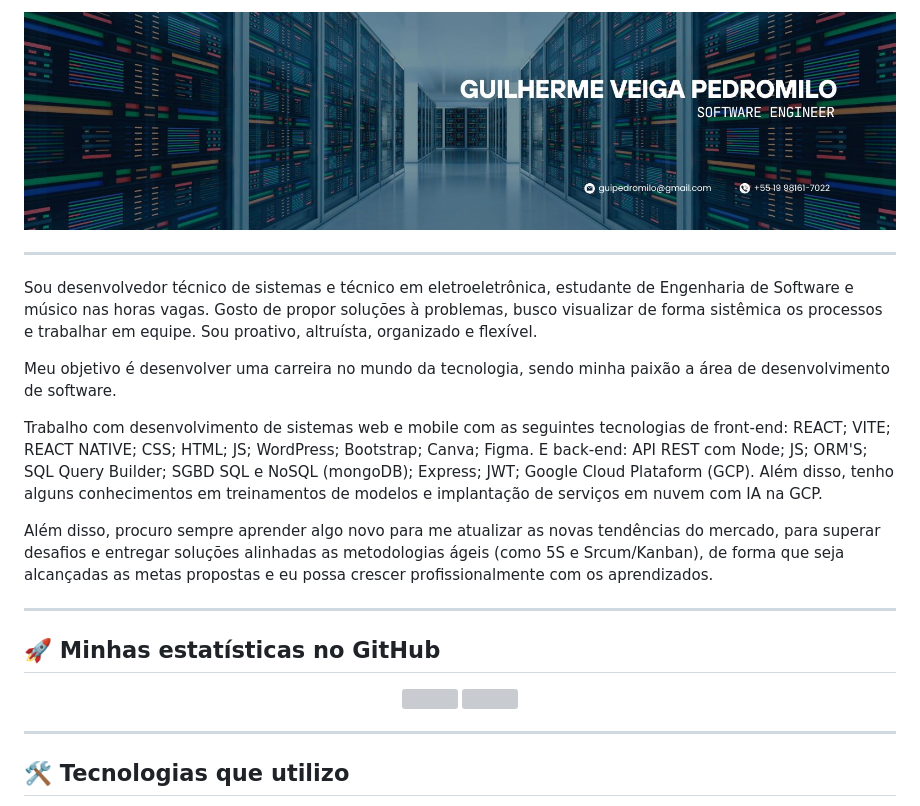
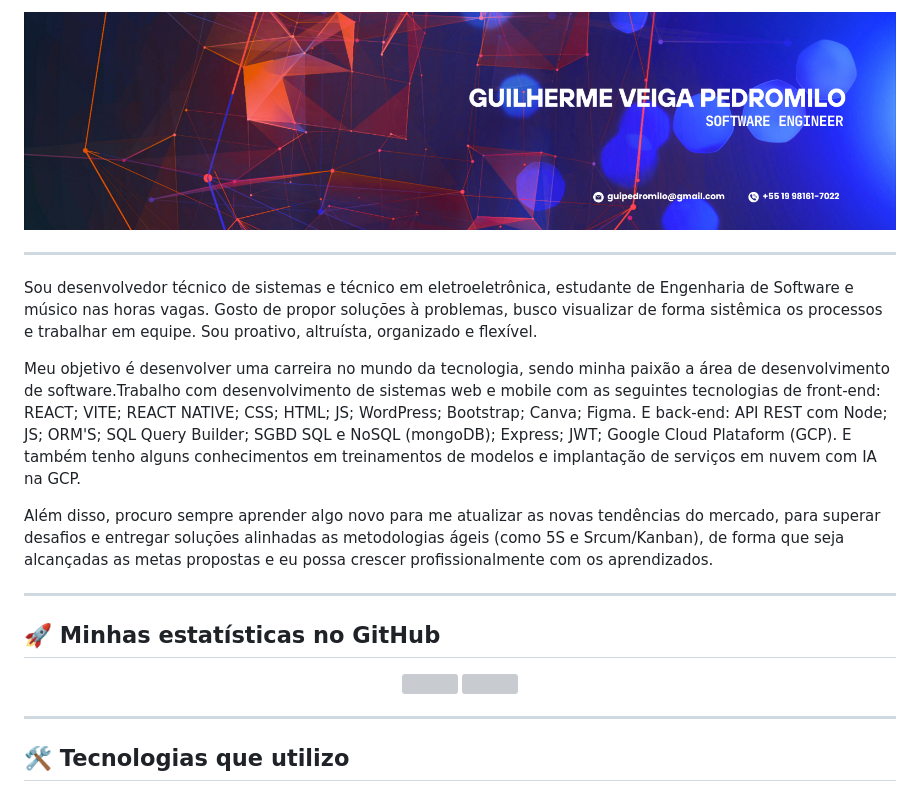
Before and after one commit to GuilhermeVeigaPedromilo/GuilhermeVeigaPedromilo, a Markdown page: README.md, the part around the change printed below. GitHub-like rendering; pictures changed too: src/assets/images/Guilherme Veiga Pedromilo.jpg (deleted), src/assets/images/Guilherme Veiga Pedromilo.png (added); grey boxes are pictures that could not be loaded.

```diff
--- a/README.md
+++ b/README.md
@@ -4,12 +4,9 @@
 
 Sou desenvolvedor técnico de sistemas e técnico em eletroeletrônica, estudante de Engenharia de Software e músico nas horas vagas. Gosto de propor soluções à problemas, busco visualizar de forma sistêmica os processos e trabalhar em equipe. Sou proativo, altruísta, organizado e flexível.
 
-Meu objetivo é desenvolver uma carreira no mundo da tecnologia, sendo minha paixão a área de desenvolvimento de software.
+Meu objetivo é desenvolver uma carreira no mundo da tecnologia, sendo minha paixão a área de desenvolvimento de software.Trabalho com desenvolvimento de sistemas web e mobile com as seguintes tecnologias de front-end: REACT; VITE; REACT NATIVE; CSS; HTML; JS; WordPress; Bootstrap; Canva; Figma. E back-end: API REST com Node; JS; ORM'S; SQL Query Builder; SGBD SQL e NoSQL (mongoDB); Express; JWT; Google Cloud Plataform (GCP). E também tenho alguns conhecimentos em treinamentos de modelos e implantação de serviços em nuvem com IA na GCP.
 
-Trabalho com desenvolvimento de sistemas web e mobile com as seguintes tecnologias de front-end: REACT; VITE; REACT NATIVE; CSS; HTML; JS; WordPress; Bootstrap; Canva; Figma. E back-end: API REST com Node; JS; ORM'S; SQL Query Builder; SGBD SQL e NoSQL (mongoDB); Express; JWT; Google Cloud Plataform (GCP). Além disso, tenho alguns conhecimentos em treinamentos de modelos e implantação de serviços em nuvem com IA na GCP.
-
-Além disso, procuro sempre aprender algo novo para me atualizar as novas tendências do mercado, para superar
-desafios e entregar soluções alinhadas as metodologias ágeis (como 5S e Srcum/Kanban), de forma que seja alcançadas as metas propostas e eu possa crescer profissionalmente com os aprendizados.
+Além disso, procuro sempre aprender algo novo para me atualizar as novas tendências do mercado, para superar desafios e entregar soluções alinhadas as metodologias ágeis (como 5S e Srcum/Kanban), de forma que seja alcançadas as metas propostas e eu possa crescer profissionalmente com os aprendizados.
 
 ---
 
```
Also changed, not shown: other parts of README.md (+2 -3 lines).
